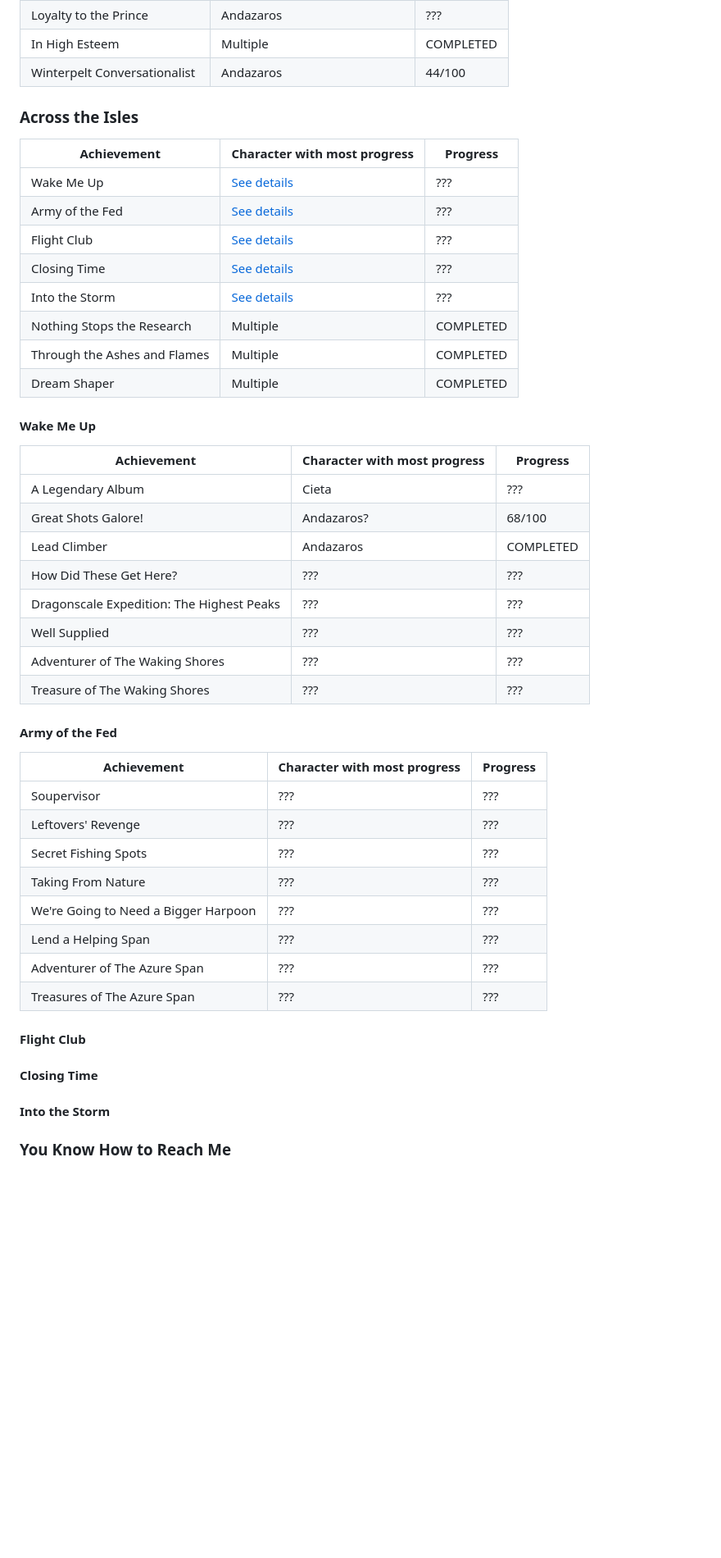
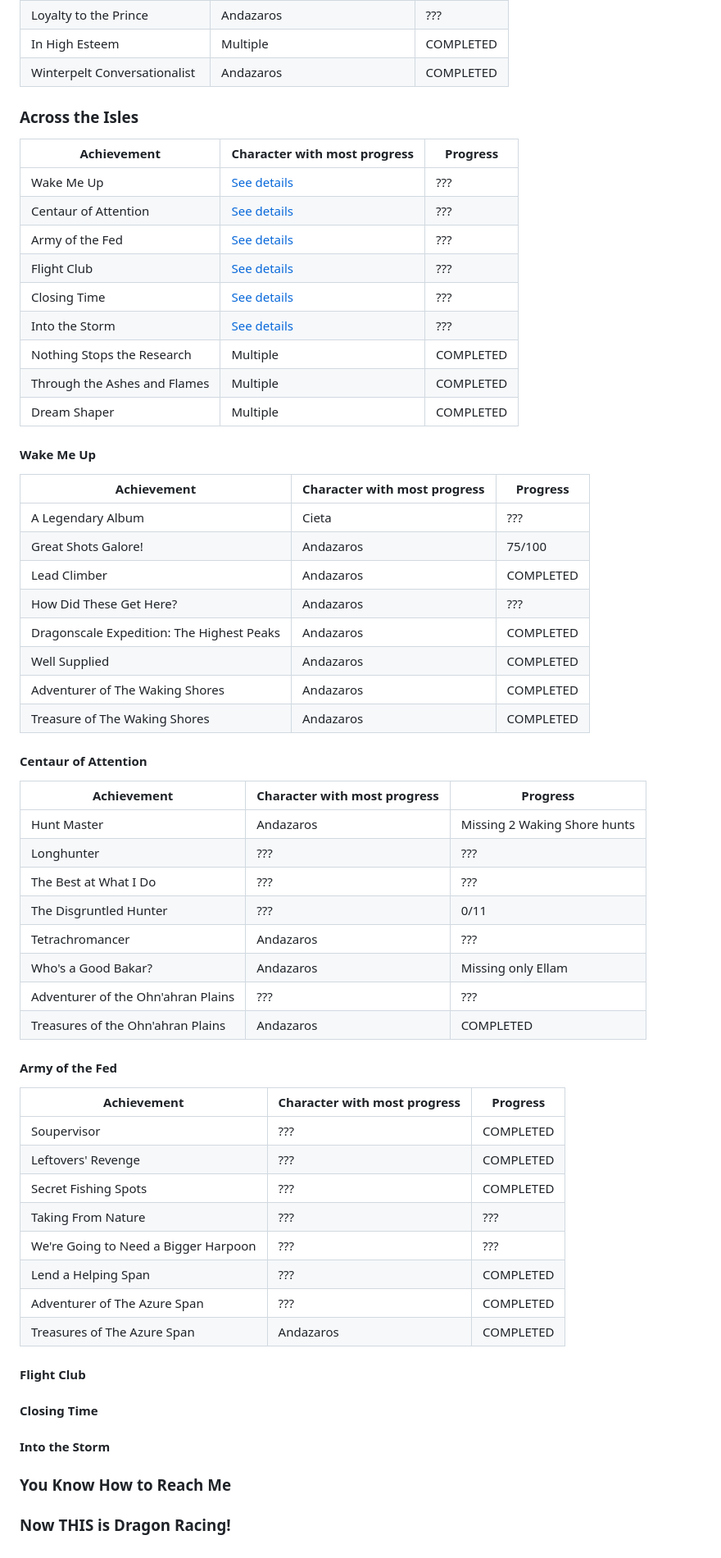
Before and after one commit to tcarlton2000/simc, a Markdown page: dragonflight/achievements/README.md, the part around the change printed below. Shown: that part at 82% size. Rendered like a GitHub page; blank space fills up the shorter version.

Commit message:
Update A World Awaken achievement progress

```diff
--- a/dragonflight/achievements/README.md
+++ b/dragonflight/achievements/README.md
@@ -34,46 +34,60 @@
 | Warden of the Dream          | Multiple                     | COMPLETED |
 | Loyalty to the Prince        | Andazaros                    | ???       |
 | In High Esteem               | Multiple                     | COMPLETED |
-| Winterpelt Conversationalist | Andazaros                    | 44/100    |
+| Winterpelt Conversationalist | Andazaros                    | COMPLETED |
 
 ### Across the Isles
 
-| Achievement                  | Character with most progress    | Progress  |
-| ---------------------------- | ------------------------------- | --------- |
-| Wake Me Up                   | [See details](#wake-me-up)      | ???       |
-| Army of the Fed              | [See details](#army-of-the-fed) | ???       |
-| Flight Club                  | [See details](#flight-club)     | ???       |
-| Closing Time                 | [See details](#closing-time)    | ???       |
-| Into the Storm               | [See details](#into-the-storm)  | ???       |
-| Nothing Stops the Research   | Multiple                        | COMPLETED |
-| Through the Ashes and Flames | Multiple                        | COMPLETED |
-| Dream Shaper                 | Multiple                        | COMPLETED |
+| Achievement                  | Character with most progress         | Progress  |
+| ---------------------------- | ------------------------------------ | --------- |
+| Wake Me Up                   | [See details](#wake-me-up)           | ???       |
+| Centaur of Attention         | [See details](#centaur-of-attention) | ???       |
+| Army of the Fed              | [See details](#army-of-the-fed)      | ???       |
+| Flight Club                  | [See details](#flight-club)          | ???       |
+| Closing Time                 | [See details](#closing-time)         | ???       |
+| Into the Storm               | [See details](#into-the-storm)       | ???       |
+| Nothing Stops the Research   | Multiple                             | COMPLETED |
+| Through the Ashes and Flames | Multiple                             | COMPLETED |
+| Dream Shaper                 | Multiple                             | COMPLETED |
 
 #### Wake Me Up
 
 | Achievement                               | Character with most progress | Progress  |
 | ----------------------------------------- | ---------------------------- | --------- |
 | A Legendary Album                         | Cieta                        | ???       |
-| Great Shots Galore!                       | Andazaros?                   | 68/100    |
+| Great Shots Galore!                       | Andazaros                    | 75/100    |
 | Lead Climber                              | Andazaros                    | COMPLETED |
-| How Did These Get Here?                   | ???                          | ???       |
-| Dragonscale Expedition: The Highest Peaks | ???                          | ???       |
-| Well Supplied                             | ???                          | ???       |
-| Adventurer of The Waking Shores           | ???                          | ???       |
-| Treasure of The Waking Shores             | ???                          | ???       |
+| How Did These Get Here?                   | Andazaros                    | ???       |
+| Dragonscale Expedition: The Highest Peaks | Andazaros                    | COMPLETED |
+| Well Supplied                             | Andazaros                    | COMPLETED |
+| Adventurer of The Waking Shores           | Andazaros                    | COMPLETED |
+| Treasure of The Waking Shores             | Andazaros                    | COMPLETED |
+
+#### Centaur of Attention
+
+| Achievement                        | Character with most progress | Progress                     |
+| ---------------------------------- | ---------------------------- | ---------------------------- |
+| Hunt Master                        | Andazaros                    | Missing 2 Waking Shore hunts |
+| Longhunter                         | ???                          | ???                          |
+| The Best at What I Do              | ???                          | ???                          |
+| The Disgruntled Hunter             | ???                          | 0/11                         |
+| Tetrachromancer                    | Andazaros                    | ???                          |
+| Who's a Good Bakar?                | Andazaros                    | Missing only Ellam           |
+| Adventurer of the Ohn'ahran Plains | ???                          | ???                          |
+| Treasures of the Ohn'ahran Plains  | Andazaros                    | COMPLETED                    |
 
 #### Army of the Fed
 
-| Achievement                          | Character with most progress | Progress |
-| ------------------------------------ | ---------------------------- | -------- |
-| Soupervisor                          | ???                          | ???      |
-| Leftovers' Revenge                   | ???                          | ???      |
-| Secret Fishing Spots                 | ???                          | ???      |
-| Taking From Nature                   | ???                          | ???      |
-| We're Going to Need a Bigger Harpoon | ???                          | ???      |
-| Lend a Helping Span                  | ???                          | ???      |
-| Adventurer of The Azure Span         | ???                          | ???      |
-| Treasures of The Azure Span          | ???                          | ???      |
+| Achievement                          | Character with most progress | Progress  |
+| ------------------------------------ | ---------------------------- | --------- |
+| Soupervisor                          | ???                          | COMPLETED |
+| Leftovers' Revenge                   | ???                          | COMPLETED |
+| Secret Fishing Spots                 | ???                          | COMPLETED |
+| Taking From Nature                   | ???                          | ???       |
+| We're Going to Need a Bigger Harpoon | ???                          | ???       |
+| Lend a Helping Span                  | ???                          | COMPLETED |
+| Adventurer of The Azure Span         | ???                          | COMPLETED |
+| Treasures of The Azure Span          | Andazaros                    | COMPLETED |
 
 #### Flight Club
 
@@ -82,3 +96,5 @@
 #### Into the Storm
 
 ### You Know How to Reach Me
+
+### Now THIS is Dragon Racing!
```
Also changed, not shown: other parts of dragonflight/achievements/README.md (+2 -2 lines).
